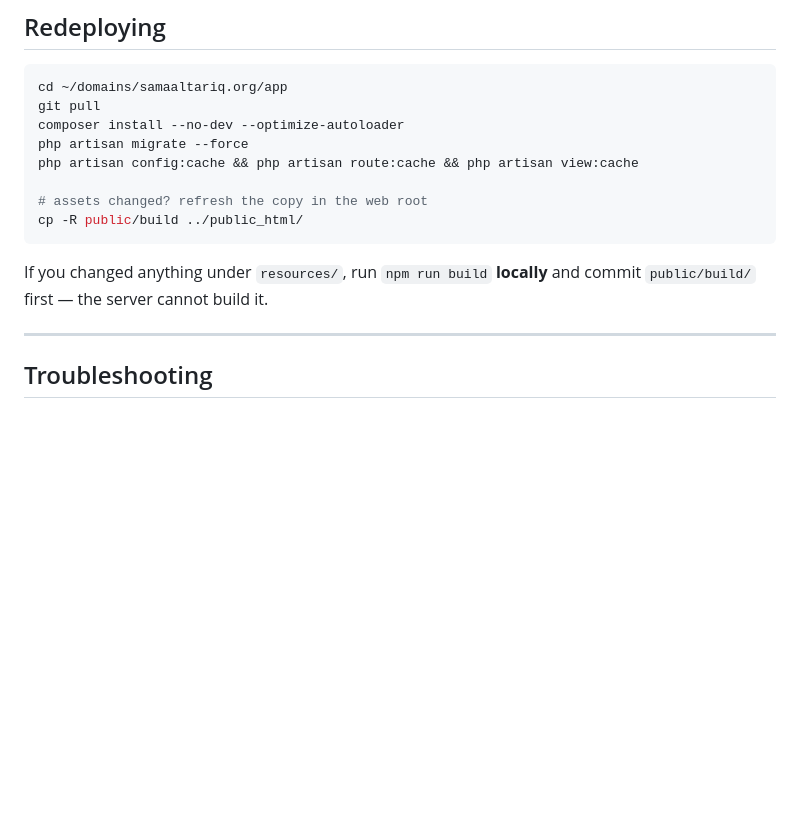
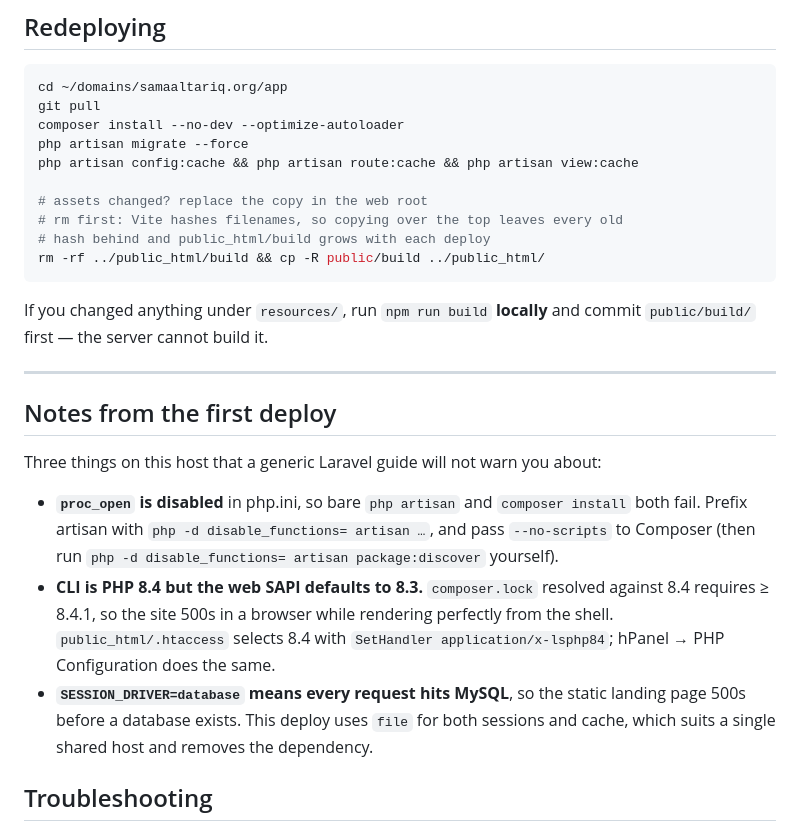
Before and after one commit to webdevdao-git/SamaAlTariq_Website, a Markdown page: DEPLOY-HOSTINGER.md, the part around the change. Drawn GitHub-style; blank space fills up the shorter version.

Commit message:
Document the three Hostinger gotchas hit during the first deploy
proc_open disabled (breaks artisan and composer), CLI on PHP 8.4 while the web
SAPI defaults to 8.3 (composer.lock requires >= 8.4.1, so the site 500s in a
browser while rendering fine from the shell), and database sessions making the
static landing page depend on MySQL.

Also fixes the redeploy step: Vite hashes filenames, so copying build/ over the
top left every previous hash in public_html and the directory grew with each
deploy. Now removed first.

````diff
--- a/DEPLOY-HOSTINGER.md
+++ b/DEPLOY-HOSTINGER.md
@@ -158,14 +158,33 @@ composer install --no-dev --optimize-autoloader
 php artisan migrate --force
 php artisan config:cache && php artisan route:cache && php artisan view:cache
 
-# assets changed? refresh the copy in the web root
-cp -R public/build ../public_html/
+# assets changed? replace the copy in the web root
+# rm first: Vite hashes filenames, so copying over the top leaves every old
+# hash behind and public_html/build grows with each deploy
+rm -rf ../public_html/build && cp -R public/build ../public_html/
 ```
 
 If you changed anything under `resources/`, run `npm run build` **locally** and
 commit `public/build/` first — the server cannot build it.
 
 ---
+
+## Notes from the first deploy
+
+Three things on this host that a generic Laravel guide will not warn you about:
+
+- **`proc_open` is disabled** in php.ini, so bare `php artisan` and
+  `composer install` both fail. Prefix artisan with
+  `php -d disable_functions= artisan …`, and pass `--no-scripts` to Composer
+  (then run `php -d disable_functions= artisan package:discover` yourself).
+- **CLI is PHP 8.4 but the web SAPI defaults to 8.3.** `composer.lock` resolved
+  against 8.4 requires ≥ 8.4.1, so the site 500s in a browser while rendering
+  perfectly from the shell. `public_html/.htaccess` selects 8.4 with
+  `SetHandler application/x-lsphp84`; hPanel → PHP Configuration does the same.
+- **`SESSION_DRIVER=database` means every request hits MySQL**, so the static
+  landing page 500s before a database exists. This deploy uses `file` for both
+  sessions and cache, which suits a single shared host and removes the
+  dependency.
 
 ## Troubleshooting
 
````
